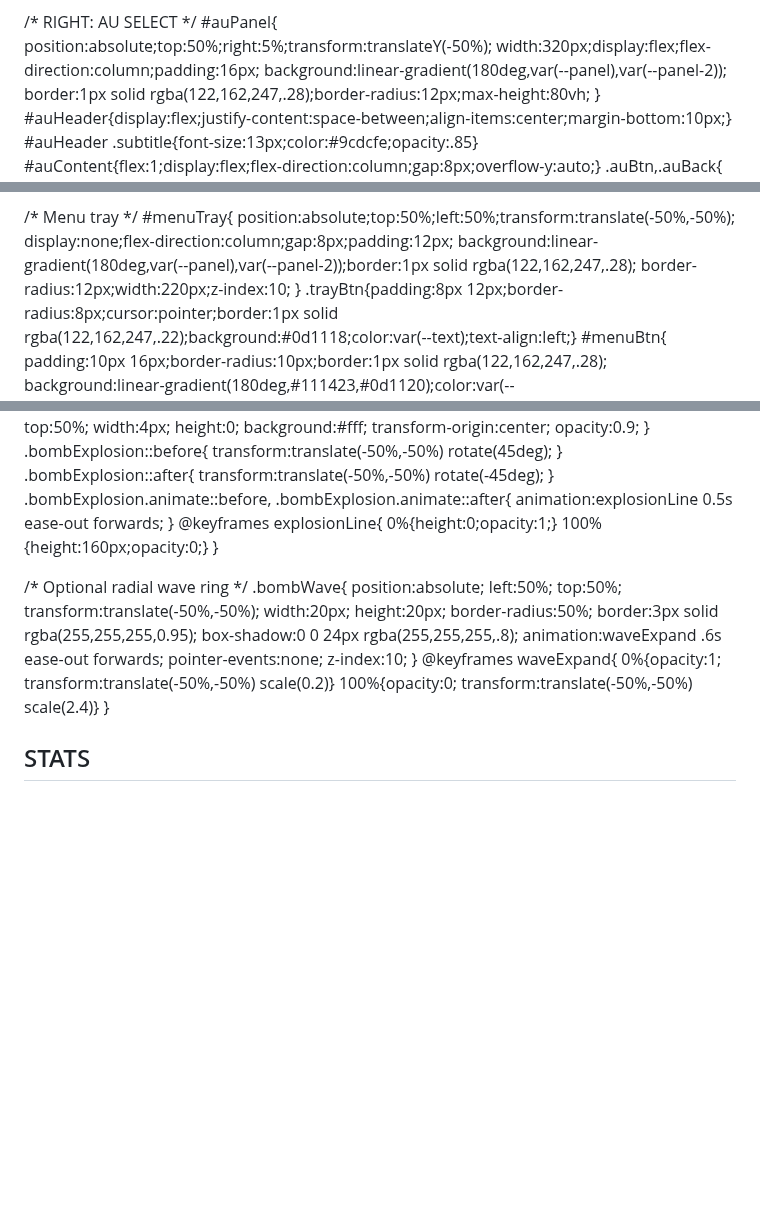
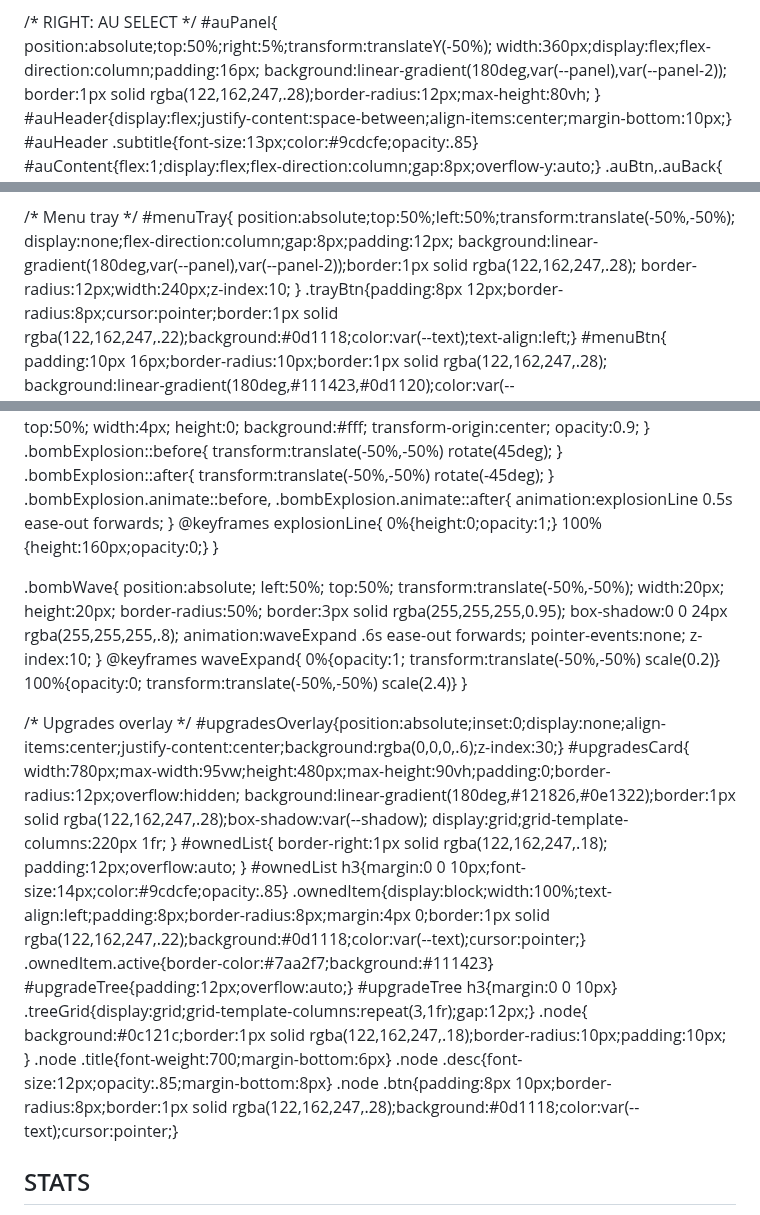
Before and after one commit to PatrickTheGamerz/OrangeGame, a Markdown page: AuClicker.md, 3 parts joined by grey strips. Rendered like a GitHub page; blank space fills up the shorter version.

```diff
--- a/AuClicker.md
+++ b/AuClicker.md
@@ -33,7 +33,7 @@
   /* RIGHT: AU SELECT */
   #auPanel{
     position:absolute;top:50%;right:5%;transform:translateY(-50%);
-    width:320px;display:flex;flex-direction:column;padding:16px;
+    width:360px;display:flex;flex-direction:column;padding:16px;
     background:linear-gradient(180deg,var(--panel),var(--panel-2));
     border:1px solid rgba(122,162,247,.28);border-radius:12px;max-height:80vh;
   }
@@ -156,7 +156,7 @@
     position:absolute;top:50%;left:50%;transform:translate(-50%,-50%);
     display:none;flex-direction:column;gap:8px;padding:12px;
     background:linear-gradient(180deg,var(--panel),var(--panel-2));border:1px solid rgba(122,162,247,.28);
-    border-radius:12px;width:220px;z-index:10;
+    border-radius:12px;width:240px;z-index:10;
   }
   .trayBtn{padding:8px 12px;border-radius:8px;cursor:pointer;border:1px solid rgba(122,162,247,.22);background:#0d1118;color:var(--text);text-align:left;}
   #menuBtn{
@@ -285,7 +285,6 @@
     100%{height:160px;opacity:0;}
   }
 
-  /* Optional radial wave ring */
   .bombWave{
     position:absolute; left:50%; top:50%; transform:translate(-50%,-50%);
     width:20px; height:20px; border-radius:50%;
@@ -298,6 +297,30 @@
     0%{opacity:1; transform:translate(-50%,-50%) scale(0.2)}
     100%{opacity:0; transform:translate(-50%,-50%) scale(2.4)}
   }
+
+  /* Upgrades overlay */
+  #upgradesOverlay{position:absolute;inset:0;display:none;align-items:center;justify-content:center;background:rgba(0,0,0,.6);z-index:30;}
+  #upgradesCard{
+    width:780px;max-width:95vw;height:480px;max-height:90vh;padding:0;border-radius:12px;overflow:hidden;
+    background:linear-gradient(180deg,#121826,#0e1322);border:1px solid rgba(122,162,247,.28);box-shadow:var(--shadow);
+    display:grid;grid-template-columns:220px 1fr;
+  }
+  #ownedList{
+    border-right:1px solid rgba(122,162,247,.18);
+    padding:12px;overflow:auto;
+  }
+  #ownedList h3{margin:0 0 10px;font-size:14px;color:#9cdcfe;opacity:.85}
+  .ownedItem{display:block;width:100%;text-align:left;padding:8px;border-radius:8px;margin:4px 0;border:1px solid rgba(122,162,247,.22);background:#0d1118;color:var(--text);cursor:pointer;}
+  .ownedItem.active{border-color:#7aa2f7;background:#111423}
+  #upgradeTree{padding:12px;overflow:auto;}
+  #upgradeTree h3{margin:0 0 10px}
+  .treeGrid{display:grid;grid-template-columns:repeat(3,1fr);gap:12px;}
+  .node{
+    background:#0c121c;border:1px solid rgba(122,162,247,.18);border-radius:10px;padding:10px;
+  }
+  .node .title{font-weight:700;margin-bottom:6px}
+  .node .desc{font-size:12px;opacity:.85;margin-bottom:8px}
+  .node .btn{padding:8px 10px;border-radius:8px;border:1px solid rgba(122,162,247,.28);background:#0d1118;color:var(--text);cursor:pointer;}
 </style>
 </head>
 <body>
```
Also changed, not shown: other parts of AuClicker.md (+167 -91 lines).
